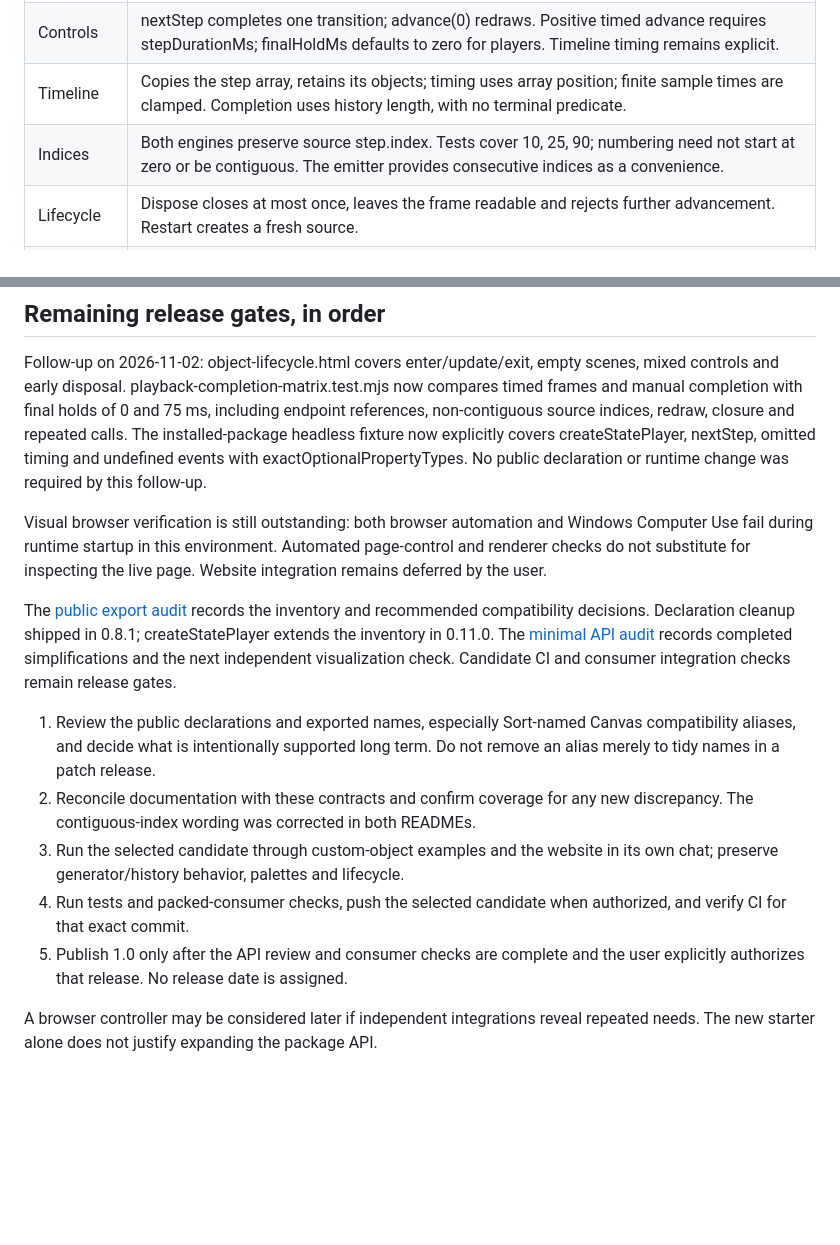
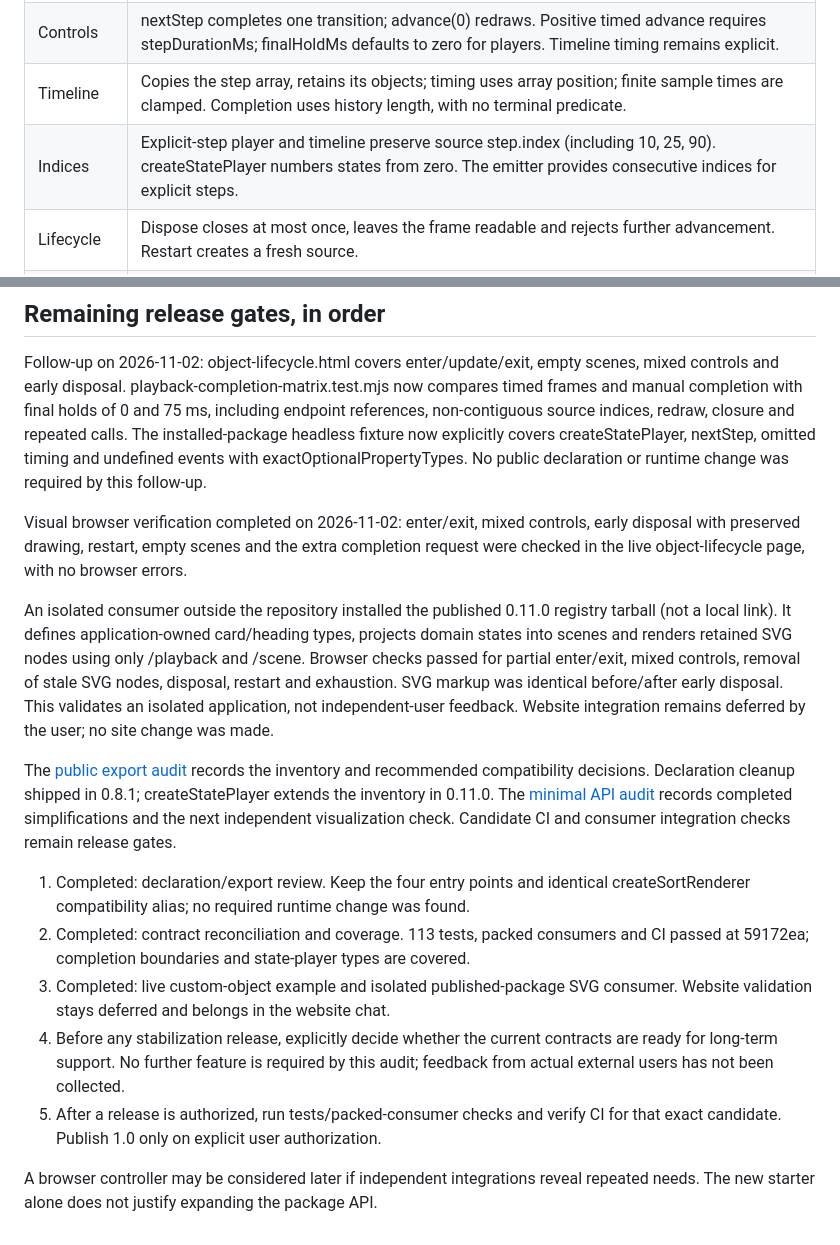
Before and after one commit to urffin/algiviz, a Markdown page: docs/api-stability.md, 2 parts joined by grey strips. Rendered like a GitHub page; blank space fills up the shorter version.

Commit message:
docs: record browser and published consumer verification

```diff
--- a/docs/api-stability.md
+++ b/docs/api-stability.md
@@ -22,7 +22,7 @@ No algorithm registration or automatic deep cloning is needed.
 | Playback | Synchronous lazy iteration; adjacent snapshots retained. createPlayer requires an explicit terminal predicate; createStatePlayer detects exhaustion on the following request without lookahead. |
 | Controls | nextStep completes one transition; advance(0) redraws. Positive timed advance requires stepDurationMs; finalHoldMs defaults to zero for players. Timeline timing remains explicit. |
 | Timeline | Copies the step array, retains its objects; timing uses array position; finite sample times are clamped. Completion uses history length, with no terminal predicate. |
-| Indices | Both engines preserve source step.index. Tests cover 10, 25, 90; numbering need not start at zero or be contiguous. The emitter provides consecutive indices as a convenience. |
+| Indices | Explicit-step player and timeline preserve source step.index (including 10, 25, 90). createStatePlayer numbers states from zero. The emitter provides consecutive indices for explicit steps. |
 | Lifecycle | Dispose closes at most once, leaves the frame readable and rejects further advancement. Restart creates a fresh source. |
 | Errors | Source, predicate and render errors survive cleanup failures; standalone cleanup failures propagate. Covered by playback-contract tests. |
 | Ownership | Generic states/events are not cloned or frozen. The emitter freezes only the step wrapper. Array operations produce immutable snapshots. |
@@ -70,10 +70,17 @@ The installed-package headless fixture now explicitly covers createStatePlayer,
 nextStep, omitted timing and undefined events with exactOptionalPropertyTypes.
 No public declaration or runtime change was required by this follow-up.
 
-Visual browser verification is still outstanding: both browser automation and
-Windows Computer Use fail during runtime startup in this environment. Automated
-page-control and renderer checks do not substitute for inspecting the live page.
-Website integration remains deferred by the user.
+Visual browser verification completed on 2026-11-02: enter/exit, mixed controls,
+early disposal with preserved drawing, restart, empty scenes and the extra completion
+request were checked in the live object-lifecycle page, with no browser errors.
+
+An isolated consumer outside the repository installed the published 0.11.0 registry
+tarball (not a local link). It defines application-owned card/heading types, projects
+domain states into scenes and renders retained SVG nodes using only /playback and
+/scene. Browser checks passed for partial enter/exit, mixed controls, removal of stale
+SVG nodes, disposal, restart and exhaustion. SVG markup was identical before/after
+early disposal. This validates an isolated application, not independent-user feedback.
+Website integration remains deferred by the user; no site change was made.
 
 The [public export audit](public-exports-audit.md) records the inventory and
 recommended compatibility decisions. Declaration cleanup shipped in 0.8.1;
@@ -81,17 +88,17 @@ createStatePlayer extends the inventory in 0.11.0. The [minimal API audit](minim
 records completed simplifications and the next independent visualization check.
 Candidate CI and consumer integration checks remain release gates.
 
-1. Review the public declarations and exported names, especially Sort-named Canvas
-   compatibility aliases, and decide what is intentionally supported long term.
-   Do not remove an alias merely to tidy names in a patch release.
-2. Reconcile documentation with these contracts and confirm coverage for any new
-   discrepancy. The contiguous-index wording was corrected in both READMEs.
-3. Run the selected candidate through custom-object examples and the website in
-   its own chat; preserve generator/history behavior, palettes and lifecycle.
-4. Run tests and packed-consumer checks, push the selected candidate when
-   authorized, and verify CI for that exact commit.
-5. Publish 1.0 only after the API review and consumer checks are complete and the
-   user explicitly authorizes that release. No release date is assigned.
+1. Completed: declaration/export review. Keep the four entry points and identical
+   createSortRenderer compatibility alias; no required runtime change was found.
+2. Completed: contract reconciliation and coverage. 113 tests, packed consumers
+   and CI passed at 59172ea; completion boundaries and state-player types are covered.
+3. Completed: live custom-object example and isolated published-package SVG consumer.
+   Website validation stays deferred and belongs in the website chat.
+4. Before any stabilization release, explicitly decide whether the current contracts
+   are ready for long-term support. No further feature is required by this audit;
+   feedback from actual external users has not been collected.
+5. After a release is authorized, run tests/packed-consumer checks and verify CI for
+   that exact candidate. Publish 1.0 only on explicit user authorization.
 
 A browser controller may be considered later if independent integrations reveal
 repeated needs. The new starter alone does not justify expanding the package API.
```
Also changed, not shown: docs/minimal-api-audit.md (+7 -1 lines).
